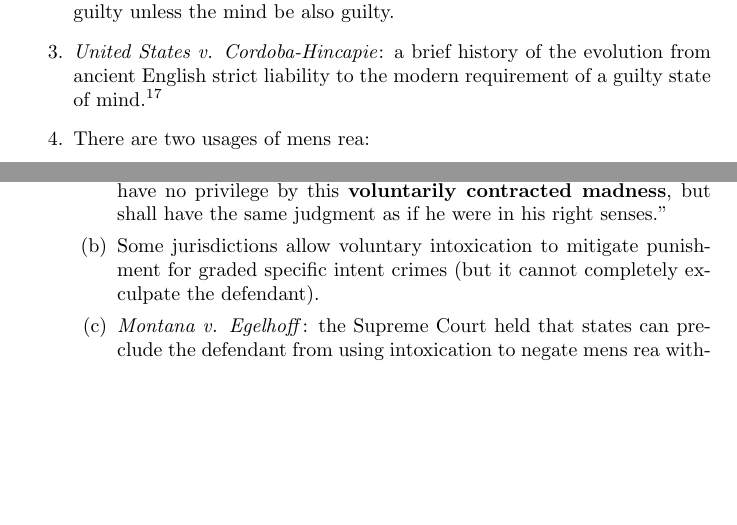
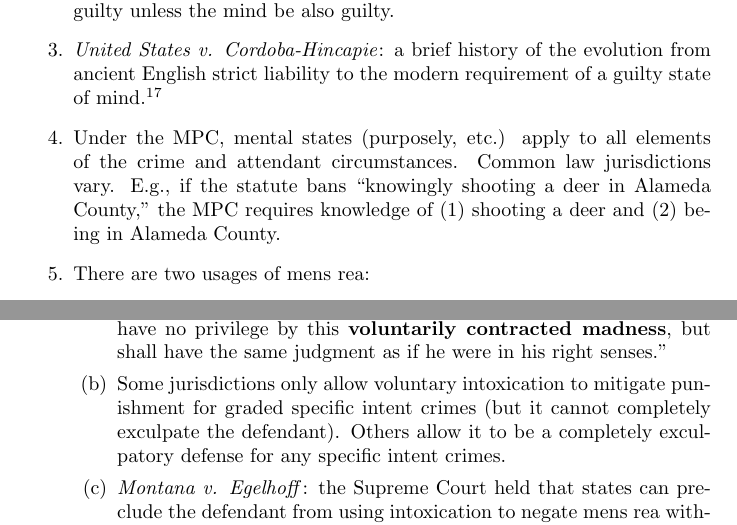
Before and after one commit to morninj/criminal-law-outline, a LaTeX document (outline.tex, which reads sections/defenses.tex, sections/elements-of-a-crime.tex): two parts of pages 22 and 66 of 101, joined at a grey line, cut so that both start at the same text, the shorter picture padded with empty space. Compiled offline with pdfLaTeX.

Commit message:
Minor revisions to defenses and elements of a crime

```diff
--- a/sections/defenses.tex
+++ b/sections/defenses.tex
@@ -456,9 +456,10 @@ Duress is never a defense to murder (at least in California).
             defendant ``shall have no privilege by this \textbf{voluntarily
             contracted madness}, but shall have the same judgment as if he
             were in his right senses.''
-            \item Some jurisdictions allow voluntary intoxication to mitigate
+            \item Some jurisdictions only allow voluntary intoxication to mitigate
             punishment for graded specific intent crimes (but it cannot
-            completely exculpate the defendant).
+            completely exculpate the defendant). Others allow it to be a
+            completely exculpatory defense for any specific intent crimes.
             \item \emph{Montana v. Egelhoff}: the Supreme Court held that
             states can preclude the defendant from using intoxication to
             negate mens rea without violating due process.
--- a/sections/elements-of-a-crime.tex
+++ b/sections/elements-of-a-crime.tex
@@ -153,6 +153,11 @@ There are constitutional limits on the behavior states can criminalize.
     \item \emph{United States v. Cordoba-Hincapie}: a brief history of the
     evolution from ancient English strict liability to the modern requirement
     of a guilty state of mind.\footnote{Casebook p. 149.}
+    \item Under the MPC, mental states (purposely, etc.) apply to all elements
+    of the crime and attendant circumstances. Common law jurisdictions vary.
+    E.g., if the statute bans ``knowingly shooting a deer in Alameda County,''
+    the MPC requires knowledge of (1) shooting a deer and (2) being in
+    Alameda County.
     \item There are two usages of mens rea:
     \begin{enumerate}
         \item \textbf{Culpability}: a morally culpable state of mind in
```
Also changed, not shown: outline.pdf.
